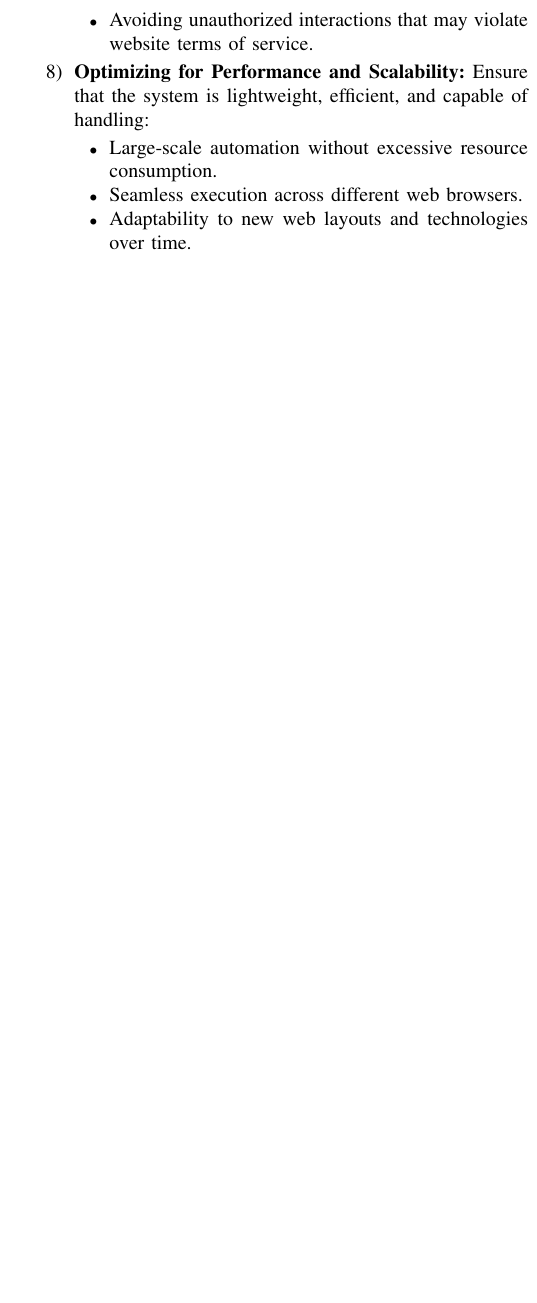
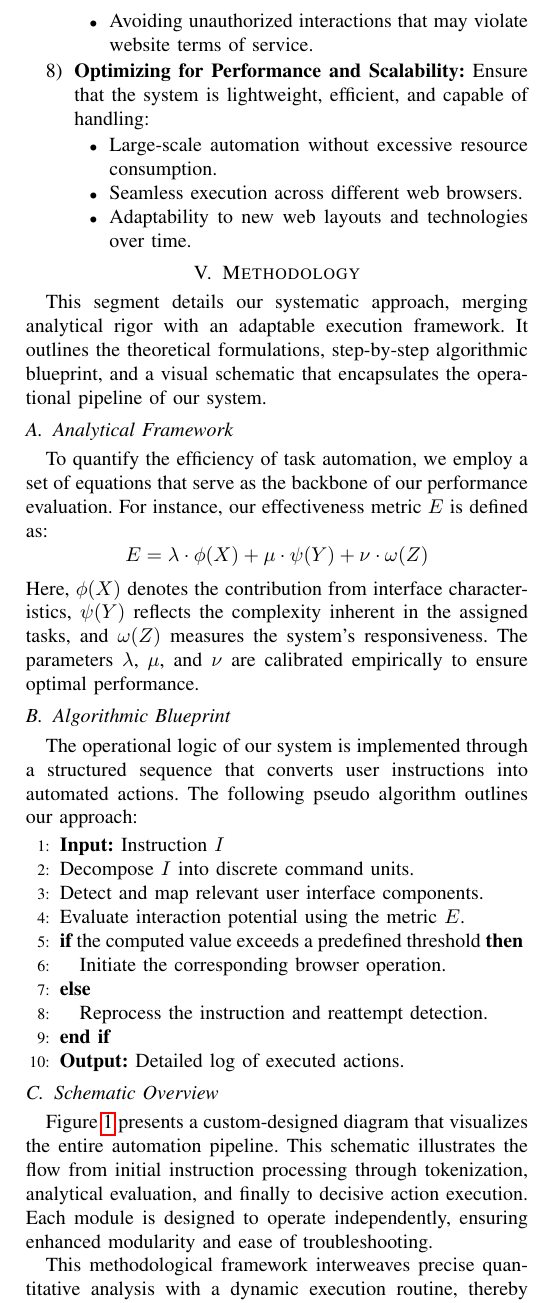
Before and after one commit to ShivanshuKGupta/major_project, a LaTeX paper (IEEE-conference-template-062824/IEEE-conference-template-062824.tex): part of one column of page 4 of 6 before the commit and part of one column of page 4 of 7 after it, cut so that both start at the same text, the shorter picture padded with empty space. Compiled offline with pdfLaTeX; a missing font is replaced by an installed copy or a similar font; a LaTeX package or settings file that is missing is left out.

Commit message:
Update IEEE-conference-template-062824.tex

```diff
--- a/IEEE-conference-template-062824/IEEE-conference-template-062824.tex
+++ b/IEEE-conference-template-062824/IEEE-conference-template-062824.tex
@@ -261,7 +261,42 @@ The primary objective of this project is to develop an AI-driven software soluti
           \end{itemize}
 
 \end{enumerate}
+\section{Methodology}
+This segment details our systematic approach, merging analytical rigor with an adaptable execution framework. It outlines the theoretical formulations, step-by-step algorithmic blueprint, and a visual schematic that encapsulates the operational pipeline of our system.
 
+\subsection{Analytical Framework}
+To quantify the efficiency of task automation, we employ a set of equations that serve as the backbone of our performance evaluation. For instance, our effectiveness metric \( E \) is defined as:
+\[
+E = \lambda \cdot \phi(X) + \mu \cdot \psi(Y) + \nu \cdot \omega(Z)
+\]
+Here, \( \phi(X) \) denotes the contribution from interface characteristics, \( \psi(Y) \) reflects the complexity inherent in the assigned tasks, and \( \omega(Z) \) measures the system's responsiveness. The parameters \( \lambda \), \( \mu \), and \( \nu \) are calibrated empirically to ensure optimal performance.
+
+\subsection{Algorithmic Blueprint}
+The operational logic of our system is implemented through a structured sequence that converts user instructions into automated actions. The following pseudo algorithm outlines our approach:
+
+\begin{algorithmic}[1]
+\STATE \textbf{Input:} Instruction \( I \)
+\STATE Decompose \( I \) into discrete command units.
+\STATE Detect and map relevant user interface components.
+\STATE Evaluate interaction potential using the metric \( E \).
+\IF {the computed value exceeds a predefined threshold}
+    \STATE Initiate the corresponding browser operation.
+\ELSE
+    \STATE Reprocess the instruction and reattempt detection.
+\ENDIF
+\STATE \textbf{Output:} Detailed log of executed actions.
+\end{algorithmic}
+
+\subsection{Schematic Overview}
+Figure~\ref{fig:flowchart} presents a custom-designed diagram that visualizes the entire automation pipeline. This schematic illustrates the flow from initial instruction processing through tokenization, analytical evaluation, and finally to decisive action execution. Each module is designed to operate independently, ensuring enhanced modularity and ease of troubleshooting.
+
+\begin{figure}[ht]
+\centering
+\caption{Schematic overview of the automation pipeline, illustrating the progression from input processing to task completion.}
+\label{fig:flowchart}
+\end{figure}
+
+This methodological framework interweaves precise quantitative analysis with a dynamic execution routine, thereby bolstering both the resilience and adaptability of our automated system.
 \section{Literature Survey}
 
 \subsection{Research Paper 1: AutoWebGLM: A Large Language Model-based Web Navigating Agent (Lai et al., 2024)}
```
